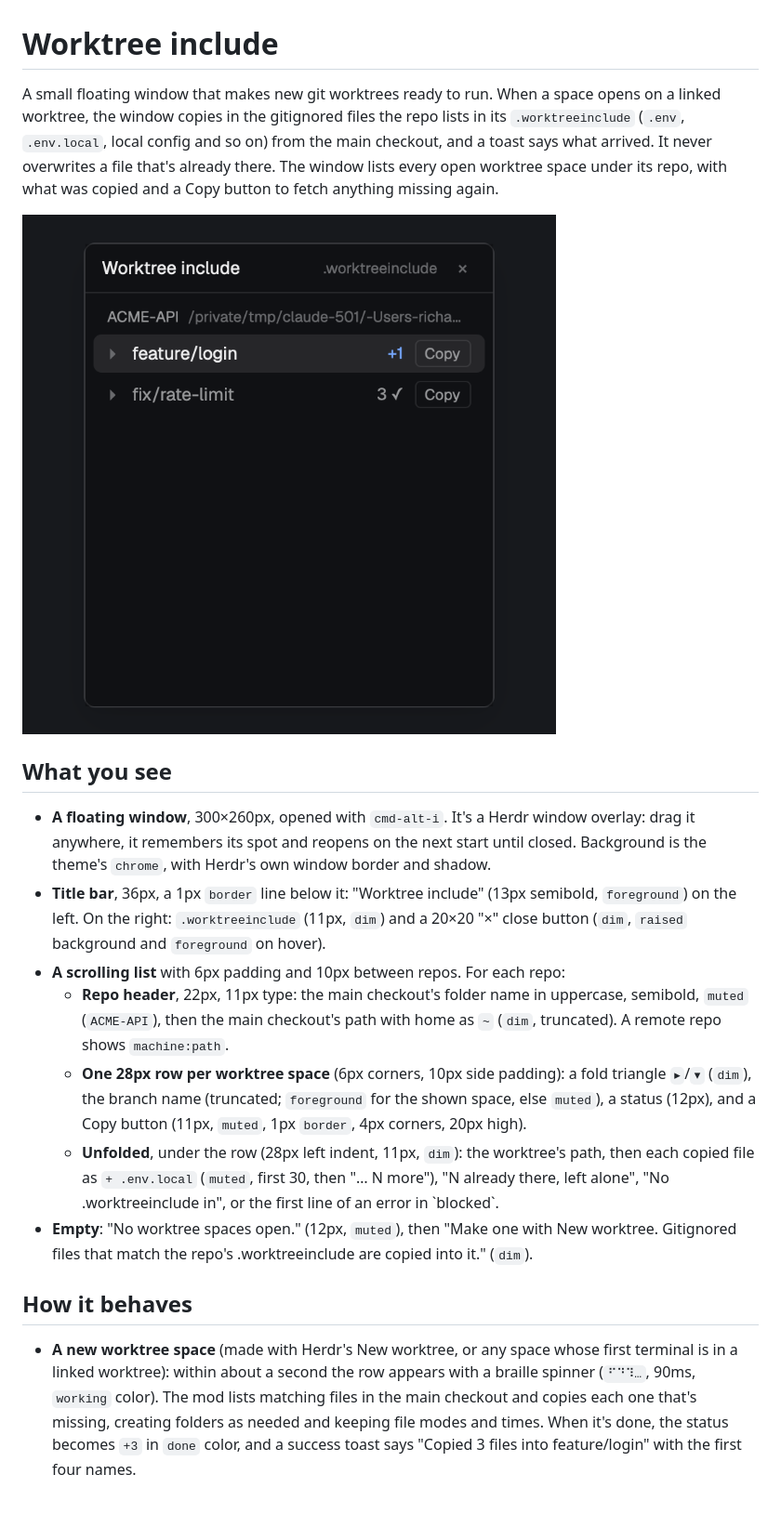
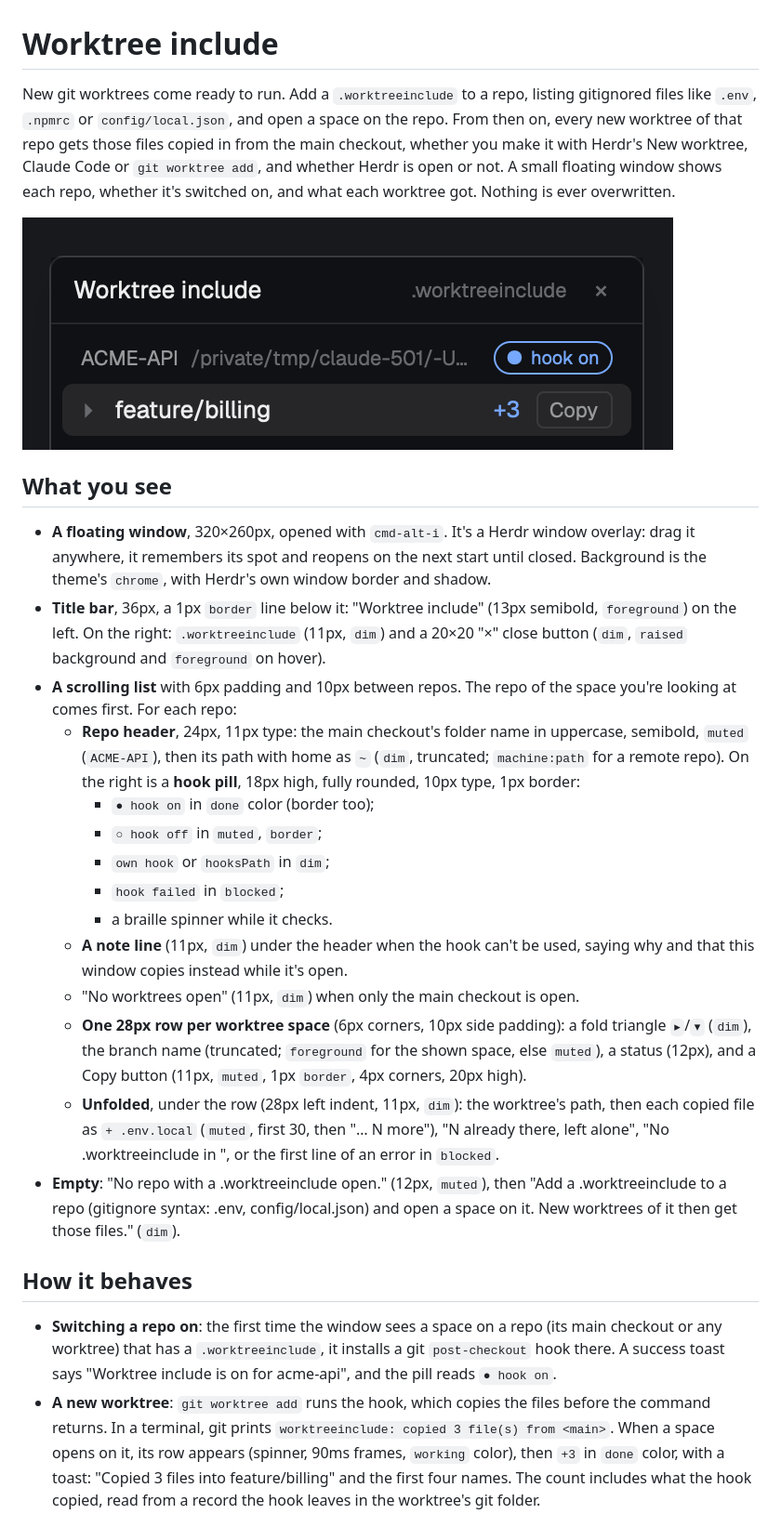
Before and after one commit to madwire/herdr-worktreeinclude, a Markdown page: RECIPE.md, the part around one of its changes. Shown at 93% size. Drawn GitHub-style; pictures changed too: preview.png.

```diff
--- a/RECIPE.md
+++ b/RECIPE.md
@@ -1,18 +1,18 @@
 # Worktree include
 
-A small floating window that makes new git worktrees ready to run. When a
-space opens on a linked worktree, the window copies in the gitignored files
-the repo lists in its `.worktreeinclude` (`.env`, `.env.local`, local
-config and so on) from the main checkout, and a toast says what arrived. It
-never overwrites a file that's already there. The window lists every open
-worktree space under its repo, with what was copied and a Copy button to
-fetch anything missing again.
+New git worktrees come ready to run. Add a `.worktreeinclude` to a repo,
+listing gitignored files like `.env`, `.npmrc` or `config/local.json`, and
+open a space on the repo. From then on, every new worktree of that repo gets
+those files copied in from the main checkout, whether you make it with
+Herdr's New worktree, Claude Code or `git worktree add`, and whether Herdr is
+open or not. A small floating window shows each repo, whether it's switched
+on, and what each worktree got. Nothing is ever overwritten.
 
 ![Worktree include](preview.png)
 
 ## What you see
 
-- **A floating window**, 300×260px, opened with `cmd-alt-i`. It's a Herdr
+- **A floating window**, 320×260px, opened with `cmd-alt-i`. It's a Herdr
   window overlay: drag it anywhere, it remembers its spot and reopens on the
   next start until closed. Background is the theme's `chrome`, with Herdr's
   own window border and shadow.
@@ -20,29 +20,44 @@ fetch anything missing again.
   (13px semibold, `foreground`) on the left. On the right: `.worktreeinclude`
   (11px, `dim`) and a 20×20 "×" close button (`dim`, `raised` background and
   `foreground` on hover).
-- **A scrolling list** with 6px padding and 10px between repos. For each repo:
-  - **Repo header**, 22px, 11px type: the main checkout's folder name in
-    uppercase, semibold, `muted` (`ACME-API`), then the main checkout's path
-    with home as `~` (`dim`, truncated). A remote repo shows `machine:path`.
+- **A scrolling list** with 6px padding and 10px between repos. The repo of
+  the space you're looking at comes first. For each repo:
+  - **Repo header**, 24px, 11px type: the main checkout's folder name in
+    uppercase, semibold, `muted` (`ACME-API`), then its path with home as `~`
+    (`dim`, truncated; `machine:path` for a remote repo). On the right is
+    a **hook pill**, 18px high, fully rounded, 10px type, 1px border:
+    - `● hook on` in `done` color (border too);
+    - `○ hook off` in `muted`, `border`;
+    - `own hook` or `hooksPath` in `dim`;
+    - `hook failed` in `blocked`;
+    - a braille spinner while it checks.
+  - **A note line** (11px, `dim`) under the header when the hook can't be
+    used, saying why and that this window copies instead while it's open.
+  - "No worktrees open" (11px, `dim`) when only the main checkout is open.
   - **One 28px row per worktree space** (6px corners, 10px side padding):
     a fold triangle `▸`/`▾` (`dim`), the branch name (truncated; `foreground`
     for the shown space, else `muted`), a status (12px), and a Copy button
     (11px, `muted`, 1px `border`, 4px corners, 20px high).
-  - **Unfolded**, under the row (28px left indent, 11px, `dim`): the worktree's
-    path, then each copied file as `+ .env.local` (`muted`, first 30, then
-    "… N more"), "N already there, left alone", "No .worktreeinclude in
-    <main>", or the first line of an error in `blocked`.
-- **Empty**: "No worktree spaces open." (12px, `muted`), then "Make one with
-  New worktree. Gitignored files that match the repo's .worktreeinclude are
-  copied into it." (`dim`).
+  - **Unfolded**, under the row (28px left indent, 11px, `dim`): the
+    worktree's path, then each copied file as `+ .env.local` (`muted`, first
+    30, then "… N more"), "N already there, left alone", "No .worktreeinclude
+    in <main>", or the first line of an error in `blocked`.
+- **Empty**: "No repo with a .worktreeinclude open." (12px, `muted`), then
+  "Add a .worktreeinclude to a repo (gitignore syntax: .env,
+  config/local.json) and open a space on it. New worktrees of it then get
+  those files." (`dim`).
 
 ## How it behaves
 
-- **A new worktree space** (made with Herdr's New worktree, or any space whose
-  first terminal is in a linked worktree): within about a second the row
-  appears with a braille spinner (`⠋⠙⠹…`, 90ms, `working` color). The mod
-  lists matching files in the main checkout and copies each one that's
-  missing, creating folders as needed and keeping file modes and times. When
-  it's done, the status becomes `+3` in `done` color, and a success toast
-  says "Copied 3 files into feature/login" with the first four names.
+- **Switching a repo on**: the first time the window sees a space on a repo
+  (its main checkout or any worktree) that has a `.worktreeinclude`, it
+  installs a git `post-checkout` hook there. A success toast says "Worktree
+  include is on for acme-api", and the pill reads `● hook on`.
+- **A new worktree**: `git worktree add` runs the hook, which copies the
+  files before the command returns. In a terminal, git prints
+  `worktreeinclude: copied 3 file(s) from <main>`. When a space opens on it,
+  its row appears (spinner, 90ms frames, `working` color), then `+3` in
+  `done` color, with a toast: "Copied 3 files into feature/billing" and the
+  first four names. The count includes what the hook copied, read from a
+  record the hook leaves in the worktree's git folder.
 - **What gets copied**: untracked files in the main checkout that match a
```
Also changed, not shown: other parts of RECIPE.md (+121 -87 lines), 2 other files.
